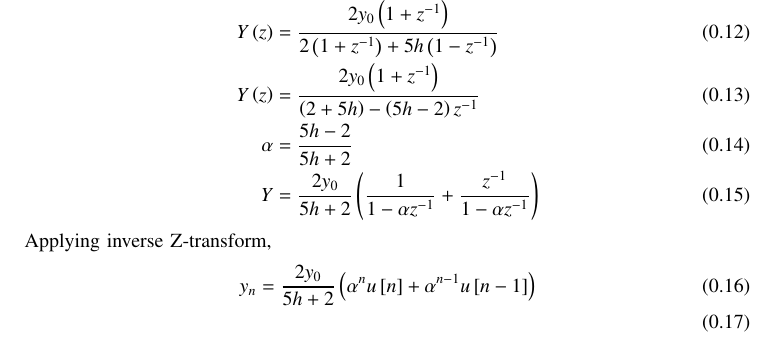
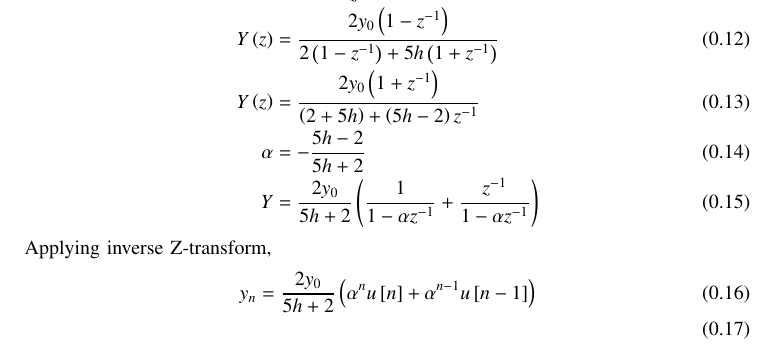
Before and after one commit to AdityaTripathyIIT/EE1003, a LaTeX paper (trapezoid-9.1.2/main.tex): part of page 2 of 3, cut so that both start at the same text. Compiled offline with pdfLaTeX.

Commit message:
bilinear

```diff
--- a/trapezoid-9.1.2/main.tex
+++ b/trapezoid-9.1.2/main.tex
@@ -86,10 +86,10 @@ Applying Laplace Transform to both sides of the differential equation,
 \end{align}
     \text{Apply Bilinear Transform, with T = h}\\
 \begin{align}
-    s &= \frac{2}{T} \frac{1+z^{-1}}{1-z^{-1}}\\
-    Y\brak{z} &= \frac{2y_0\brak{1 + z^{-1}}}{2\brak{1 + z^{-1}} + 5h\brak{1 - z^{-1}}}\\
-    Y\brak{z} &= \frac{2y_0\brak{1 + z^{-1}}}{\brak{2+5h} - \brak{5h-2}z^{-1}}\\
-    \alpha &= \frac{5h-2}{5h+2}\\
+    s &= \frac{2}{T} \frac{1-z^{-1}}{1+z^{-1}}\\
+    Y\brak{z} &= \frac{2y_0\brak{1 - z^{-1}}}{2\brak{1 - z^{-1}} + 5h\brak{1 + z^{-1}}}\\
+    Y\brak{z} &= \frac{2y_0\brak{1 + z^{-1}}}{\brak{2+5h} + \brak{5h-2}z^{-1}}\\
+    \alpha &= -\frac{5h-2}{5h+2}\\
     Y &= \frac{2y_0}{5h+2}\brak{\frac{1}{1- \alpha z^{-1}} + \frac{z^{-1}}{1 - \alpha z^{-1}}}
 \end{align}
 Applying inverse Z-transform,
```
Also changed, not shown: trapezoid-9.1.2/main.pdf, 1 other file.
